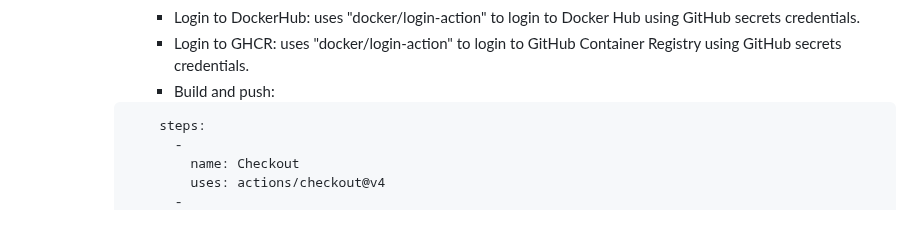
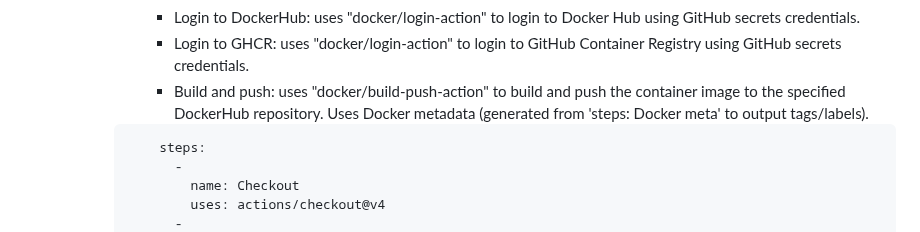
Before and after one commit to WSU-kduncan/s24cicd-aschlotterbeck, a Markdown page: README-CD.md, the part around the change. GitHub-like rendering.

Commit message:
gh actions complete

````diff
--- a/README-CD.md
+++ b/README-CD.md
@@ -49,7 +49,7 @@ CEG 3120: Project 05
 				* Set up Docker Buildx: uses the "docker/setup-buildx-action" to setup Docker Buildx.
 				* Login to DockerHub: uses "docker/login-action" to login to Docker Hub using GitHub secrets credentials.
                 * Login to GHCR: uses "docker/login-action" to login to GitHub Container Registry using GitHub secrets credentials.
-				* Build and push:
+				* Build and push: uses "docker/build-push-action" to build and push the container image to the specified DockerHub repository. Uses Docker metadata (generated from 'steps: Docker meta' to output tags/labels).
 			```
                 steps:
                   -
````
